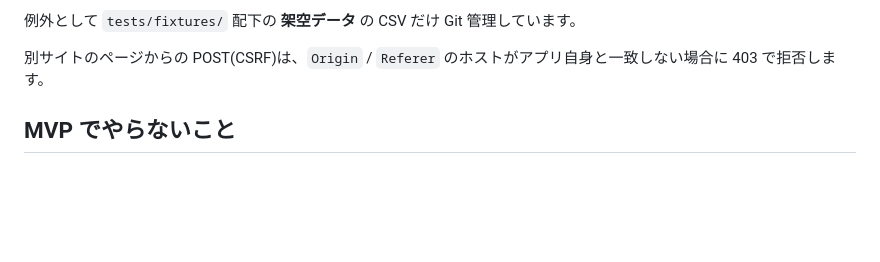
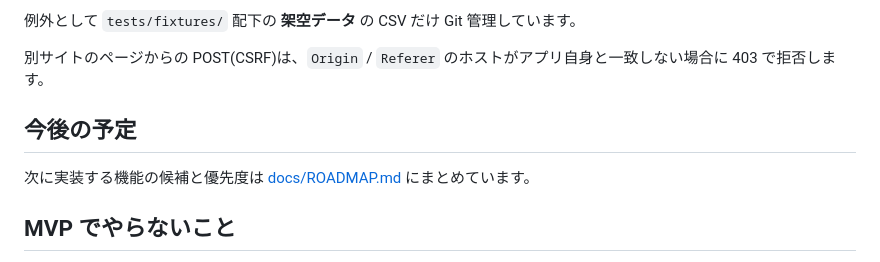
Before and after one commit to ka10ryu1/smart-leger, a Markdown page: README.md, the part around the change. Rendered like a GitHub page; blank space fills up the shorter version.

Commit message:
docs: 今後の機能候補と優先度をまとめた ROADMAP.md を追加
- 完了済み PR、運用確認の未実施項目、機能候補 6 件（優先度・規模・データ構造への影響・注意点）、対象外、進め方
- README から docs/ROADMAP.md へのリンクを追加

Co-Authored-By: Claude Fable 5.1 <noreply@anthropic.com>

```diff
--- a/README.md
+++ b/README.md
@@ -358,6 +358,10 @@ $env:SMART_LEDGER_SKIP_LIVE = "1"; .\.venv\Scripts\python.exe -m pytest
 
 別サイトのページからの POST(CSRF)は、`Origin` / `Referer` のホストがアプリ自身と一致しない場合に 403 で拒否します。
 
+## 今後の予定
+
+次に実装する機能の候補と優先度は [docs/ROADMAP.md](docs/ROADMAP.md) にまとめています。
+
 ## MVP でやらないこと
 
 SQL / SQLite、Docker、WSL 前提、n8n、ユーザー認証、外部公開、Dropbox API、Dropbox → Smart Ledger の逆同期、
```
Also changed, not shown: docs/ROADMAP.md (added, +79 -0 lines).
